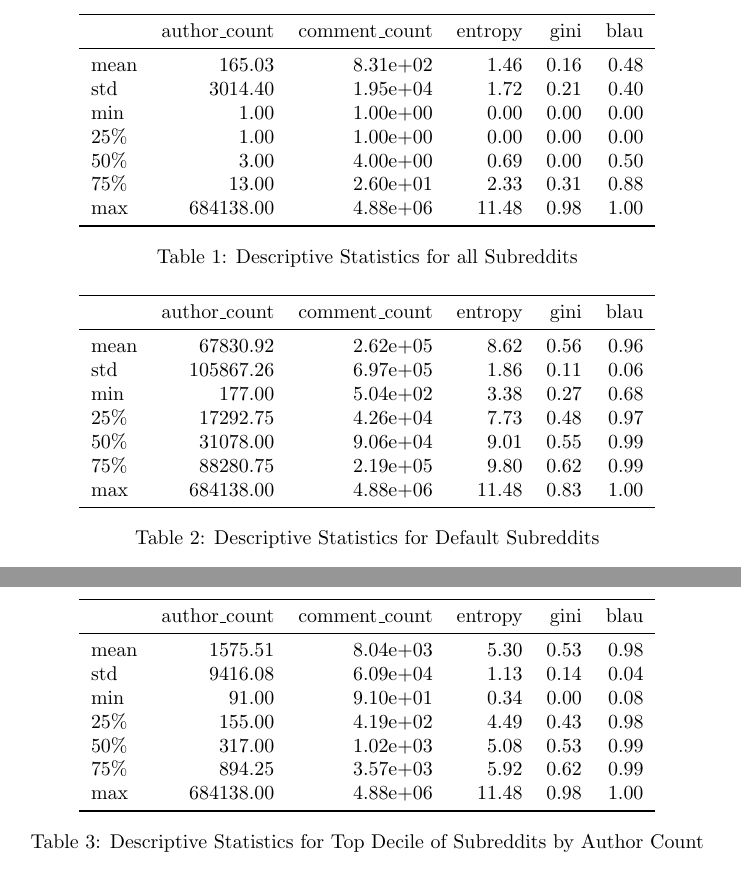
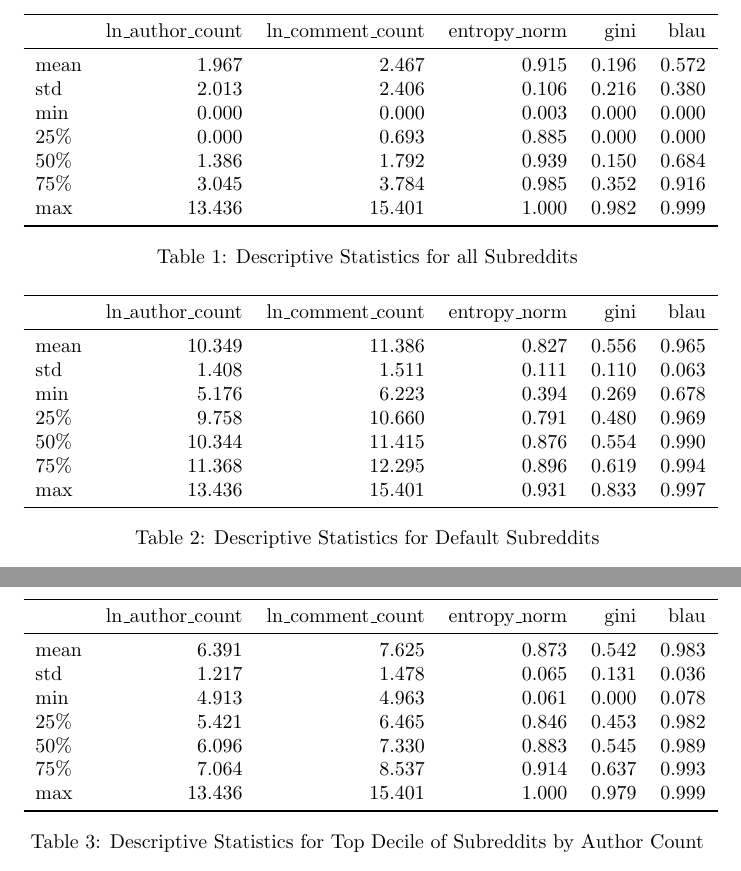
Before and after one commit to ellamguest/phd-part1-analysis, a LaTeX document (latex/main.tex): two parts of pages 5 and 6 of 7, joined at a grey line, cut so that both start at the same text. Compiled offline with pdfLaTeX.

Commit message:
updating tables

```diff
--- a/latex/main.tex
+++ b/latex/main.tex
@@ -133,15 +133,15 @@ As shown in table \ref{table:active}, the lower quartile for blau is 0.98. 90\%
 \centering
 \begin{tabular}{lrrrrr}
 \toprule
-{} &  author\_count &  comment\_count &  entropy &  gini &  blau \\
+{} &  ln\_author\_count &  ln\_comment\_count &  entropy\_norm &  gini &  blau \\
 \midrule
-mean &        165.03 &       8.31e+02 &     1.46 &  0.16 &  0.48 \\
-std  &       3014.40 &       1.95e+04 &     1.72 &  0.21 &  0.40 \\
-min  &          1.00 &       1.00e+00 &     0.00 &  0.00 &  0.00 \\
-25\%  &          1.00 &       1.00e+00 &     0.00 &  0.00 &  0.00 \\
-50\%  &          3.00 &       4.00e+00 &     0.69 &  0.00 &  0.50 \\
-75\%  &         13.00 &       2.60e+01 &     2.33 &  0.31 &  0.88 \\
-max  &     684138.00 &       4.88e+06 &    11.48 &  0.98 &  1.00 \\
+mean &            1.967 &             2.467 &         0.915 & 0.196 & 0.572 \\
+std  &            2.013 &             2.406 &         0.106 & 0.216 & 0.380 \\
+min  &            0.000 &             0.000 &         0.003 & 0.000 & 0.000 \\
+25\%  &            0.000 &             0.693 &         0.885 & 0.000 & 0.000 \\
+50\%  &            1.386 &             1.792 &         0.939 & 0.150 & 0.684 \\
+75\%  &            3.045 &             3.784 &         0.985 & 0.352 & 0.916 \\
+max  &           13.436 &            15.401 &         1.000 & 0.982 & 0.999 \\
 \bottomrule
 \end{tabular}
 
@@ -154,15 +154,15 @@ max  &     684138.00 &       4.88e+06 &    11.48 &  0.98 &  1.00 \\
 \centering
 \begin{tabular}{lrrrrr}
 \toprule
-{} &  author\_count &  comment\_count &  entropy &  gini &  blau \\
+{} &  ln\_author\_count &  ln\_comment\_count &  entropy\_norm &  gini &  blau \\
 \midrule
-mean &      67830.92 &       2.62e+05 &     8.62 &  0.56 &  0.96 \\
-std  &     105867.26 &       6.97e+05 &     1.86 &  0.11 &  0.06 \\
-min  &        177.00 &       5.04e+02 &     3.38 &  0.27 &  0.68 \\
-25\%  &      17292.75 &       4.26e+04 &     7.73 &  0.48 &  0.97 \\
-50\%  &      31078.00 &       9.06e+04 &     9.01 &  0.55 &  0.99 \\
-75\%  &      88280.75 &       2.19e+05 &     9.80 &  0.62 &  0.99 \\
-max  &     684138.00 &       4.88e+06 &    11.48 &  0.83 &  1.00 \\
+mean &           10.349 &            11.386 &         0.827 & 0.556 & 0.965 \\
+std  &            1.408 &             1.511 &         0.111 & 0.110 & 0.063 \\
+min  &            5.176 &             6.223 &         0.394 & 0.269 & 0.678 \\
+25\%  &            9.758 &            10.660 &         0.791 & 0.480 & 0.969 \\
+50\%  &           10.344 &            11.415 &         0.876 & 0.554 & 0.990 \\
+75\%  &           11.368 &            12.295 &         0.896 & 0.619 & 0.994 \\
+max  &           13.436 &            15.401 &         0.931 & 0.833 & 0.997 \\
 \bottomrule
 \end{tabular}
 
@@ -175,21 +175,23 @@ max  &     684138.00 &       4.88e+06 &    11.48 &  0.83 &  1.00 \\
 \centering
 \begin{tabular}{lrrrrr}
 \toprule
-{} &  author\_count &  comment\_count &  entropy &  gini &  blau \\
+{} &  ln\_author\_count &  ln\_comment\_count &  entropy\_norm &  gini &  blau \\
 \midrule
-mean &       1575.51 &       8.04e+03 &     5.30 &  0.53 &  0.98 \\
-std  &       9416.08 &       6.09e+04 &     1.13 &  0.14 &  0.04 \\
-min  &         91.00 &       9.10e+01 &     0.34 &  0.00 &  0.08 \\
-25\%  &        155.00 &       4.19e+02 &     4.49 &  0.43 &  0.98 \\
-50\%  &        317.00 &       1.02e+03 &     5.08 &  0.53 &  0.99 \\
-75\%  &        894.25 &       3.57e+03 &     5.92 &  0.62 &  0.99 \\
-max  &     684138.00 &       4.88e+06 &    11.48 &  0.98 &  1.00 \\
+mean &            6.391 &             7.625 &         0.873 & 0.542 & 0.983 \\
+std  &            1.217 &             1.478 &         0.065 & 0.131 & 0.036 \\
+min  &            4.913 &             4.963 &         0.061 & 0.000 & 0.078 \\
+25\%  &            5.421 &             6.465 &         0.846 & 0.453 & 0.982 \\
+50\%  &            6.096 &             7.330 &         0.883 & 0.545 & 0.989 \\
+75\%  &            7.064 &             8.537 &         0.914 & 0.637 & 0.993 \\
+max  &           13.436 &            15.401 &         1.000 & 0.979 & 0.999 \\
 \bottomrule
 \end{tabular}
 
 \caption{Descriptive Statistics for Top Decile of Subreddits by Author Count}
 \label{table:active}
 \end{table}
+
+
 
 % Figures
 
```
